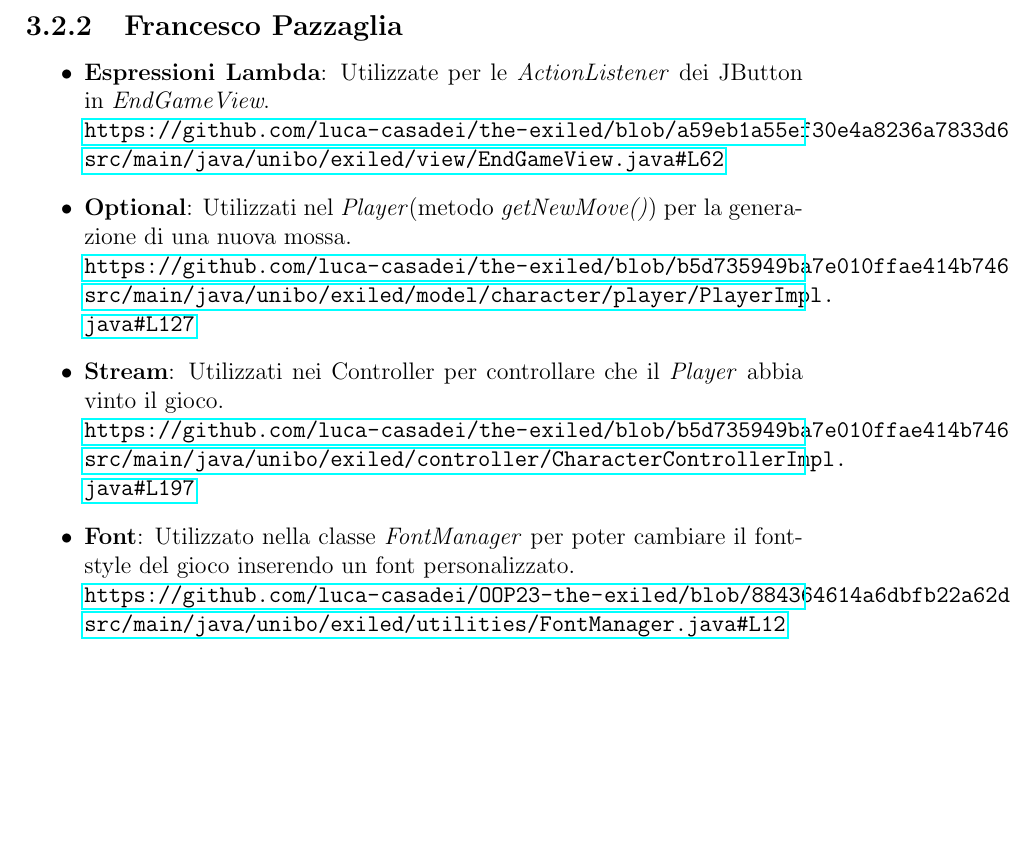
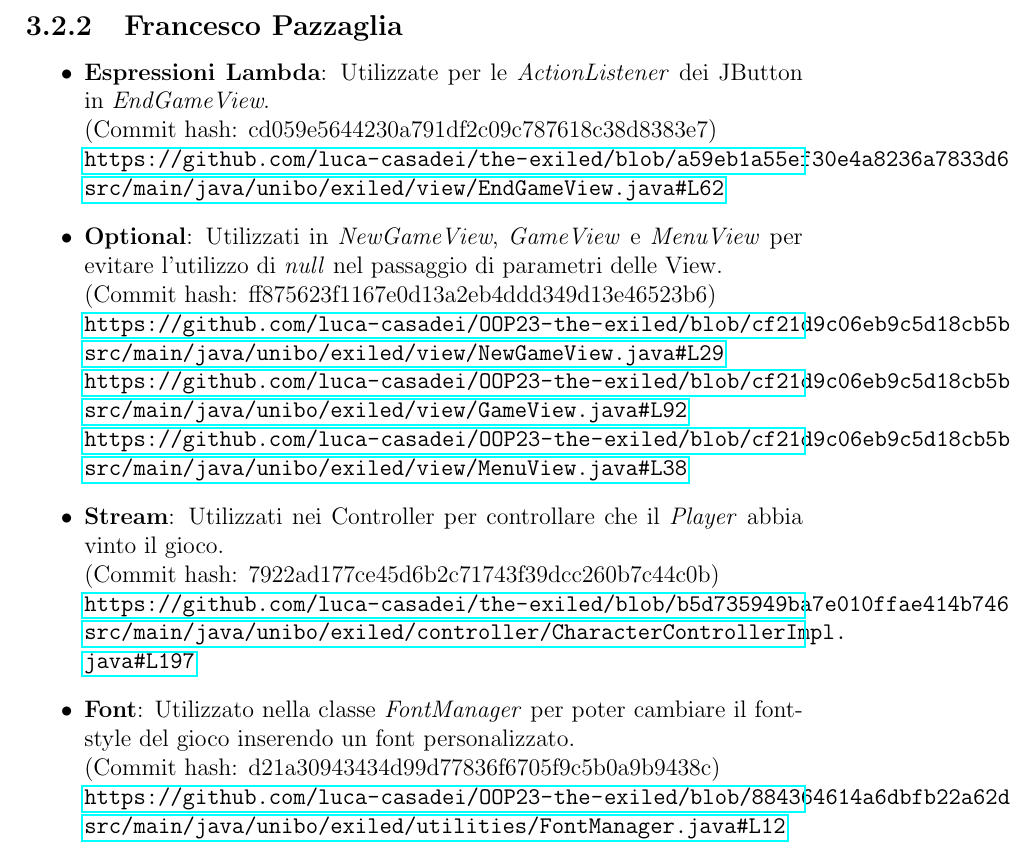
Before and after one commit to unibo-oop-projects/OOP23-Baldoni-Beylax-Casadei-MarcoMagnani03-Pazzaglia-exiled, a LaTeX document (docs/report.tex): part of page 44 of 50, cut so that both start at the same text, the shorter picture padded with empty space. Compiled offline with pdfLaTeX.

Commit message:
Edit report.tex

```diff
--- a/docs/report.tex
+++ b/docs/report.tex
@@ -471,15 +471,21 @@ Elencherò solamente un'occasione in cui si presentano queste parti di codice pi
 
 \begin{itemize}
 	\item \textbf{Espressioni Lambda}: Utilizzate per le \textit{ActionListener} dei JButton in \textit{EndGameView}. \\
+	(Commit hash: cd059e5644230a791df2c09c787618c38d8383e7) \\
 	\url{https://github.com/luca-casadei/the-exiled/blob/a59eb1a55ef30e4a8236a7833d634999110a64a6/src/main/java/unibo/exiled/view/EndGameView.java#L62}
 
-	\item \textbf{Optional}: Utilizzati nel \textit{Player}(metodo \textit{getNewMove()}) per la generazione di una nuova mossa. \\
-	\url{https://github.com/luca-casadei/the-exiled/blob/b5d735949ba7e010ffae414b746d4d7f464148ba/src/main/java/unibo/exiled/model/character/player/PlayerImpl.java#L127}
+	\item \textbf{Optional}: Utilizzati in \textit{NewGameView}, \textit{GameView} e \textit{MenuView} per evitare l'utilizzo di \textit{null} nel passaggio di parametri delle View.\\
+	(Commit hash: ff875623f1167e0d13a2eb4ddd349d13e46523b6) \\
+	\url{https://github.com/luca-casadei/OOP23-the-exiled/blob/cf21d9c06eb9c5d18cb5b742c33f043e4b45e39d/src/main/java/unibo/exiled/view/NewGameView.java#L29}\\
+	\url{https://github.com/luca-casadei/OOP23-the-exiled/blob/cf21d9c06eb9c5d18cb5b742c33f043e4b45e39d/src/main/java/unibo/exiled/view/GameView.java#L92} \\
+	\url{https://github.com/luca-casadei/OOP23-the-exiled/blob/cf21d9c06eb9c5d18cb5b742c33f043e4b45e39d/src/main/java/unibo/exiled/view/MenuView.java#L38}
 
 	\item \textbf{Stream}: Utilizzati nei Controller per controllare che il \textit{Player} abbia vinto il gioco. \\
+	(Commit hash: 7922ad177ce45d6b2c71743f39dcc260b7c44c0b)\\
 	\url{https://github.com/luca-casadei/the-exiled/blob/b5d735949ba7e010ffae414b746d4d7f464148ba/src/main/java/unibo/exiled/controller/CharacterControllerImpl.java#L197}
 
 	\item \textbf{Font}: Utilizzato nella classe \textit{FontManager} per poter cambiare il font-style del gioco inserendo un font personalizzato. \\
+	(Commit hash: d21a30943434d99d77836f6705f9c5b0a9b9438c) \\
 	\url{https://github.com/luca-casadei/OOP23-the-exiled/blob/884364614a6dbfb22a62d7c36e7baecd75401f6a/src/main/java/unibo/exiled/utilities/FontManager.java#L12} \\
 	Ho preso spunto dalla documentazione Oracle: \\ \url{https://docs.oracle.com/javase/tutorial/2d/text/fonts.html}.
 \end{itemize}
```
Also changed, not shown: src/main/resources/unibo/exiled/images/interface/changemove.png (added).
